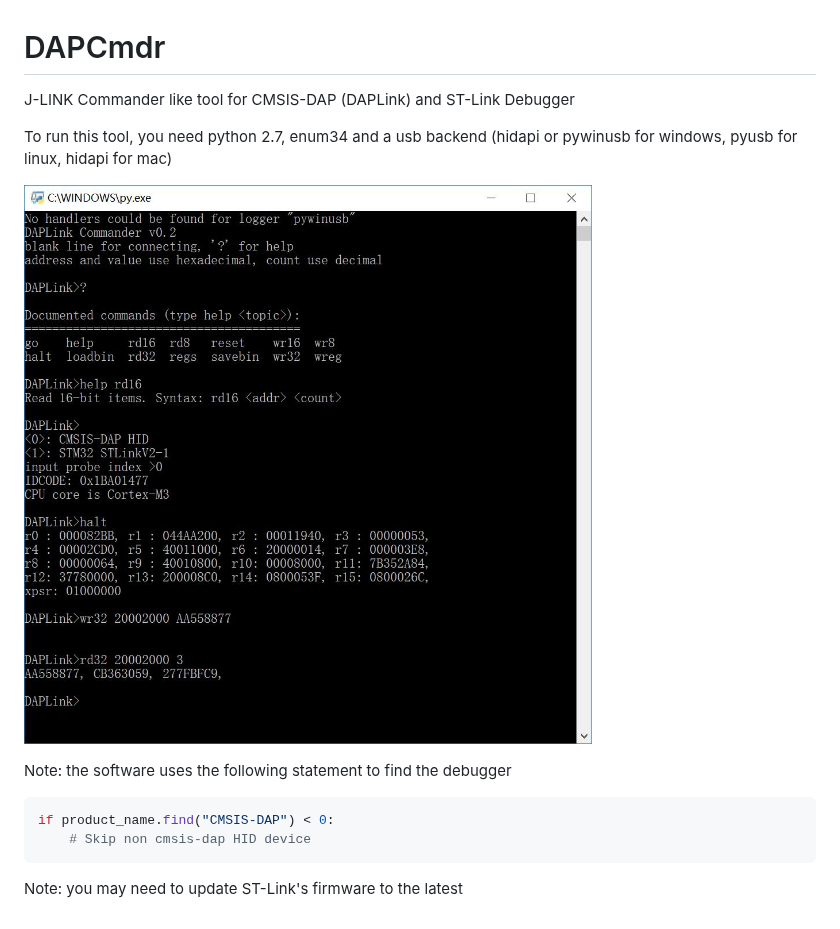
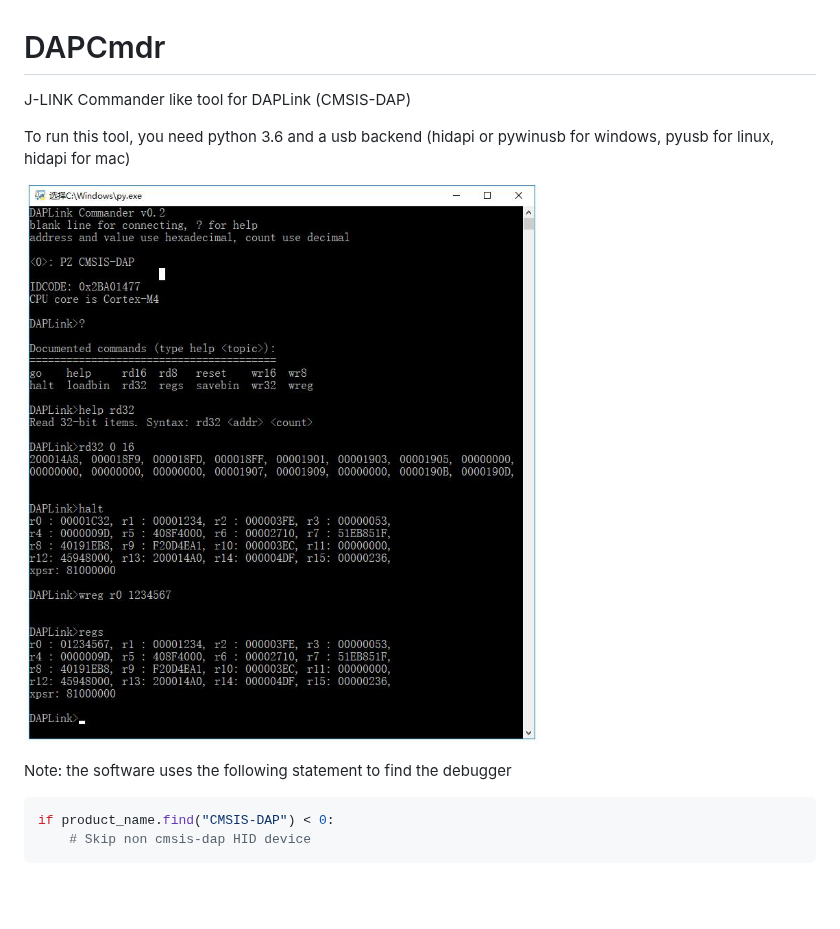
Before and after one commit to XIVN1987/DAPCmdr, a Markdown page: README.md, the part around the change. Rendered like a GitHub page; pictures changed too: 截屏.jpg; blank space fills up the shorter version.

Commit message:
update to python3

````diff
--- a/README.md
+++ b/README.md
@@ -1,7 +1,7 @@
 # DAPCmdr
-J-LINK Commander like tool for CMSIS-DAP (DAPLink) and ST-Link Debugger
+J-LINK Commander like tool for DAPLink (CMSIS-DAP)
 
-To run this tool, you need python 2.7, enum34 and a usb backend (hidapi or pywinusb for windows, pyusb for linux, hidapi for mac)
+To run this tool, you need python 3.6 and a usb backend (hidapi or pywinusb for windows, pyusb for linux, hidapi for mac)
 
 ![](https://github.com/XIVN1987/DAPCmdr/blob/master/截屏.jpg)
 
@@ -10,5 +10,3 @@ Note: the software uses the following statement to find the debugger
 if product_name.find("CMSIS-DAP") < 0:
     # Skip non cmsis-dap HID device
 ```
-
-Note: you may need to update ST-Link's firmware to the latest
````
Also changed, not shown: 10 other files.
